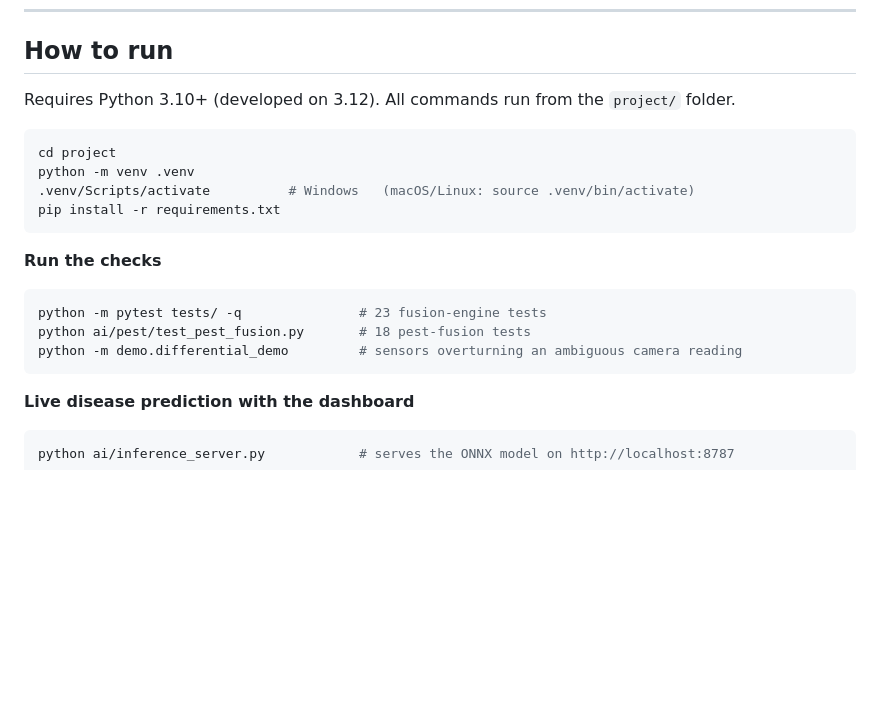
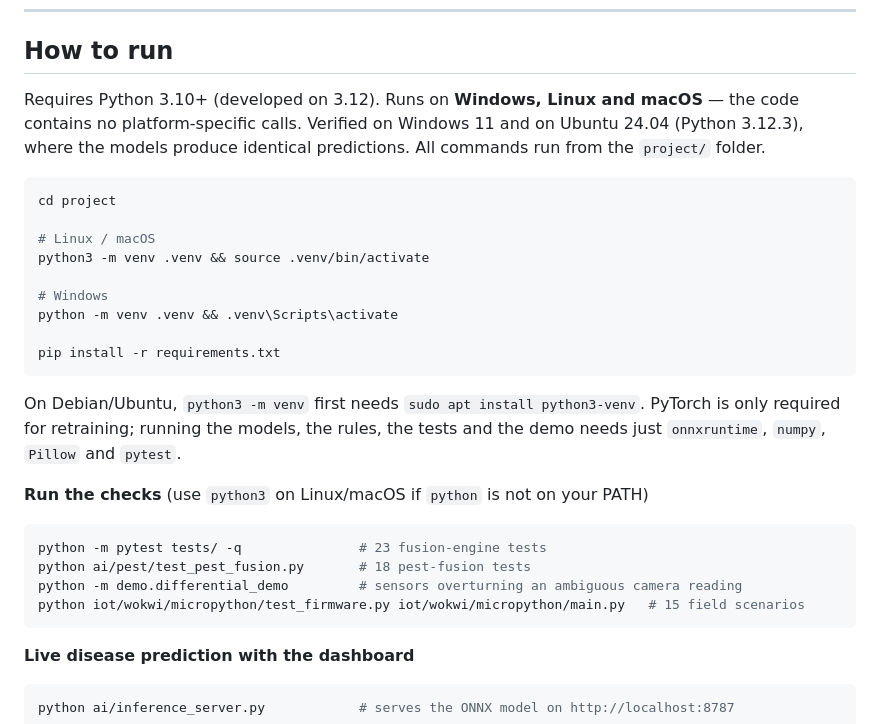
Before and after one commit to vikamuhan-reddy/KisanNetra, a Markdown page: README.md, the part around the change. Rendered like a GitHub page; blank space fills up the shorter version.

Commit message:
README: platform support and Linux setup commands
Verified on Ubuntu 24.04 (Python 3.12.3): all suites pass and both ONNX
models give identical predictions to Windows. Setup block now gives
separate Linux/macOS and Windows commands and notes the python3-venv
requirement on Debian/Ubuntu.

Co-Authored-By: Claude Opus 5 <noreply@anthropic.com>

````diff
--- a/README.md
+++ b/README.md
@@ -141,21 +141,33 @@ KisanNetra_SIH_Submission/
 
 ## How to run
 
-Requires Python 3.10+ (developed on 3.12). All commands run from the `project/` folder.
+Requires Python 3.10+ (developed on 3.12). Runs on **Windows, Linux and macOS** — the code contains
+no platform-specific calls. Verified on Windows 11 and on Ubuntu 24.04 (Python 3.12.3), where the
+models produce identical predictions. All commands run from the `project/` folder.
 
 ```bash
 cd project
-python -m venv .venv
-.venv/Scripts/activate          # Windows   (macOS/Linux: source .venv/bin/activate)
+
+# Linux / macOS
+python3 -m venv .venv && source .venv/bin/activate
+
+# Windows
+python -m venv .venv && .venv\Scripts\activate
+
 pip install -r requirements.txt
 ```
 
-**Run the checks**
+On Debian/Ubuntu, `python3 -m venv` first needs `sudo apt install python3-venv`. PyTorch is only
+required for retraining; running the models, the rules, the tests and the demo needs just
+`onnxruntime`, `numpy`, `Pillow` and `pytest`.
+
+**Run the checks** (use `python3` on Linux/macOS if `python` is not on your PATH)
 
 ```bash
 python -m pytest tests/ -q               # 23 fusion-engine tests
 python ai/pest/test_pest_fusion.py       # 18 pest-fusion tests
 python -m demo.differential_demo         # sensors overturning an ambiguous camera reading
+python iot/wokwi/micropython/test_firmware.py iot/wokwi/micropython/main.py   # 15 field scenarios
 ```
 
 **Live disease prediction with the dashboard**
````
